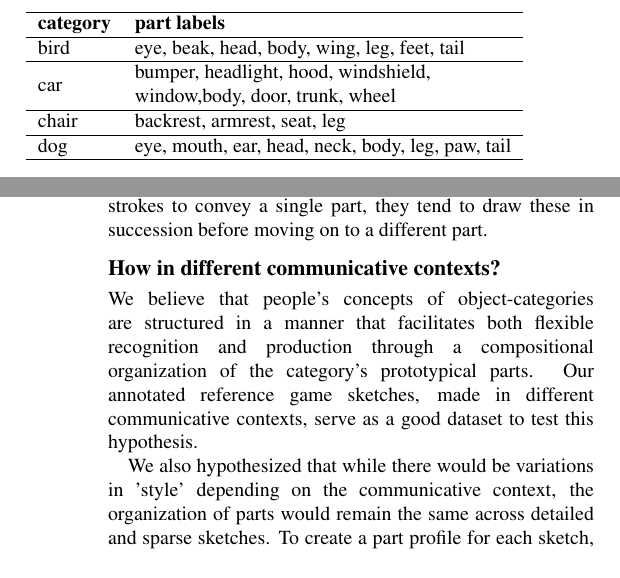
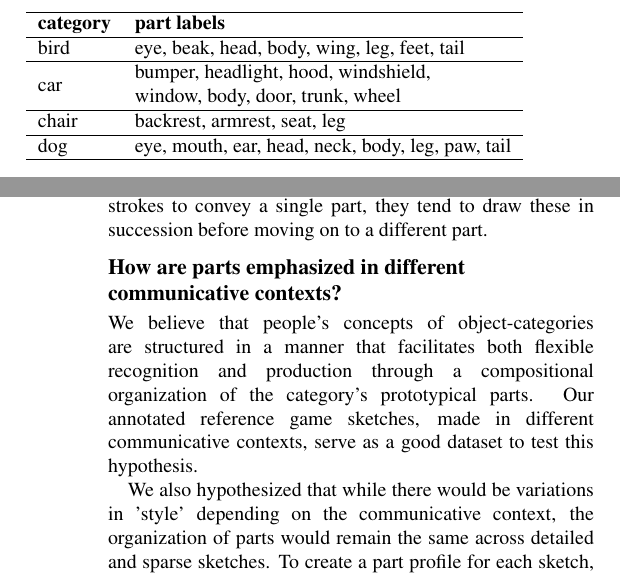
Before and after one commit to kushinm/semantic_parts_latex, a LaTeX paper (cogsci19/semantic_parts.tex): two parts of the columns of pages 3 and 6 of 7, joined at a grey line, cut so that both start at the same text. Compiled offline with pdfLaTeX.

Commit message:
in progress 4th results section

```diff
--- a/cogsci19/semantic_parts.tex
+++ b/cogsci19/semantic_parts.tex
@@ -265,13 +265,29 @@ This reflects the extent to which same-part strokes were clustered in time relat
 We found that the empirical streak length was reliably higher for all objects (\jefan{we need a stat for this, like a p-value reflecting the number of times the permuted streak length exceeded the empirical. If this never happened, then we can say ps < 0.001.}), and higher for the close sketches (z-score: 2.58; 95\% CI: [2.26, 2.90]) than far sketches (z-score: 1.56; 95\% CI: [1.38, 1.74]).
 Taken together, our results suggest that the procedure by which people convey semantic information when sketching is compositional: frequently, they use a single stroke to convey an entire part; but when they do use multiple strokes to convey a single part, they tend to draw these in succession before moving on to a different part.
 
-\subsection{How in different communicative contexts?}
+\subsection{How are parts emphasized in different communicative contexts?}
+
+% Our findings so far bear how the way people compose communicative sketches of objects reflects their semantic knowledge of the parts that objects are composed from.
+
+% A key consequence of such compositionally organized semantic part knowledge is that it naturally supports flexible expression across different task contexts.
+
+% For example,
+
+% For example, when trying to communicate about a bird in a far context containing only objects from different basic-level categories, sketchers
+
+% spontaneously used fewer strokes while achieving high accuracy in communicating the identity of the target.
+
+% By the same token, when trying to communicate about that same bird (e.g., a nightingale) in a close context containing other, perceptually similar birds, sketchers used more strokes in order to distinguish the target bird from the others.
+
+% When
+
+
+% The goal of this paper is to contribute to this understanding by probing the expression of visual semantic knowledge in a naturalistic setting that exposes both its structure and flexibility: visual communication via drawing.
 
 
 
-
-
-We believe that people's concepts of object-categories are structured in a manner that facilitates both flexible recognition and production through a compositional organization of the category's prototypical parts. Our annotated reference game sketches, made in different communicative contexts, serve as a good dataset to test this hypothesis.
+We believe that people's concepts of object-categories are structured in a manner that facilitates both flexible recognition and production through a compositional organization of the category's prototypical parts.
+Our annotated reference game sketches, made in different communicative contexts, serve as a good dataset to test this hypothesis.
 
 We also hypothesized that while there would be variations in 'style' depending on the communicative context, the organization of parts would remain the same across detailed and sparse sketches. To create a part profile for each sketch, we represented each sketch in our dataset as a 48-dimensional feature vector.
 24 of these components captured the number of strokes in a given sketch dedicated to each of the 24 unique part labels in our dataset. The remaining 24 components captured the total arc length of each of the 24 parts. Total arc length, here, serves as a proxy for the total amount of ink expended in drawing all instances of the given part in a sketch. Since each of the 24 parts didn't appear in every sketch, we normalized within each sketch such that the sum of the 'number of strokes' components and the sum of the total arc length components each summed to 1 for a given sketch. We then normalized across sketches such that each component in a sketch was represented as its z-score relative to the same component in all other sketches.
```
Also changed, not shown: cogsci19/semantic_parts.tex (2 more changed lines).
